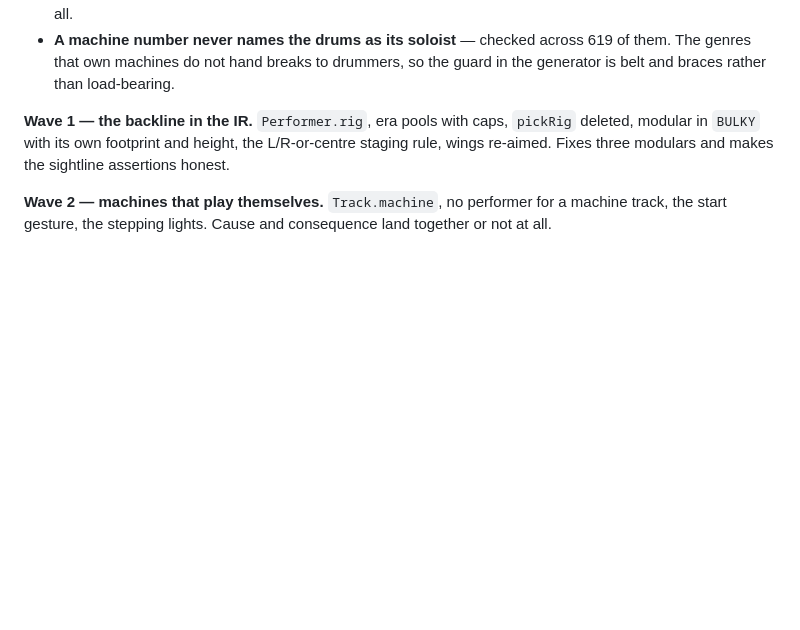
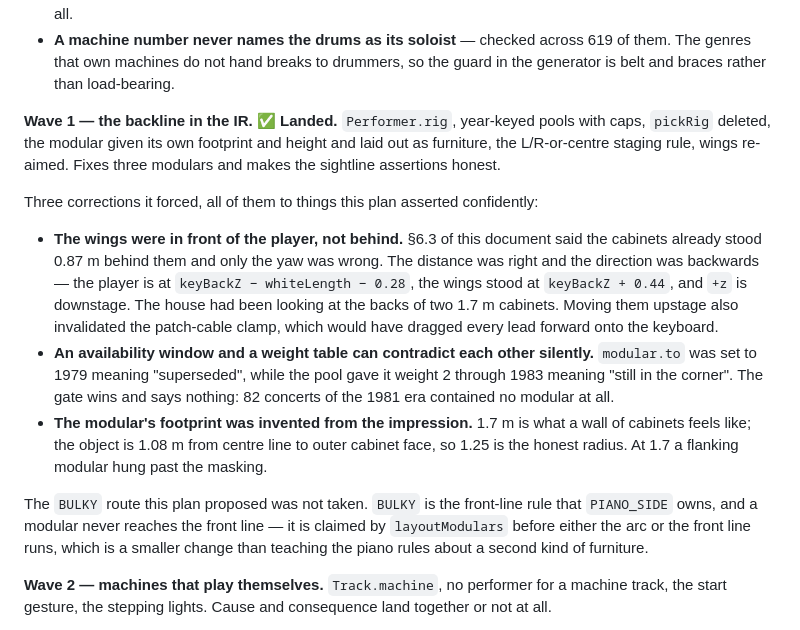
Before and after one commit to metuuu/midi-music-generator, a Markdown page: docs/backline-plan.md, the part around the change. Drawn GitHub-style; blank space fills up the shorter version.

Commit message:
Record Wave 1, and the three things it proved this plan wrong about

```diff
--- a/docs/backline-plan.md
+++ b/docs/backline-plan.md
@@ -382,10 +382,31 @@ found by measuring rather than by reading:
   them. The genres that own machines do not hand breaks to drummers, so the guard in the
   generator is belt and braces rather than load-bearing.
 
-**Wave 1 — the backline in the IR.**
-`Performer.rig`, era pools with caps, `pickRig` deleted, modular in `BULKY` with its own
-footprint and height, the L/R-or-centre staging rule, wings re-aimed. Fixes three
-modulars and makes the sightline assertions honest.
+**Wave 1 — the backline in the IR. ✅ Landed.**
+`Performer.rig`, year-keyed pools with caps, `pickRig` deleted, the modular given its own
+footprint and height and laid out as furniture, the L/R-or-centre staging rule, wings
+re-aimed. Fixes three modulars and makes the sightline assertions honest.
+
+Three corrections it forced, all of them to things this plan asserted confidently:
+
+- **The wings were in front of the player, not behind.** §6.3 of this document said the
+  cabinets already stood 0.87 m behind them and only the yaw was wrong. The distance was
+  right and the direction was backwards — the player is at `keyBackZ − whiteLength −
+  0.28`, the wings stood at `keyBackZ + 0.44`, and `+z` is downstage. The house had been
+  looking at the backs of two 1.7 m cabinets. Moving them upstage also invalidated the
+  patch-cable clamp, which would have dragged every lead forward onto the keyboard.
+- **An availability window and a weight table can contradict each other silently.**
+  `modular.to` was set to 1979 meaning "superseded", while the pool gave it weight 2
+  through 1983 meaning "still in the corner". The gate wins and says nothing: 82
+  concerts of the 1981 era contained no modular at all.
+- **The modular's footprint was invented from the impression.** 1.7 m is what a wall of
+  cabinets feels like; the object is 1.08 m from centre line to outer cabinet face, so
+  1.25 is the honest radius. At 1.7 a flanking modular hung past the masking.
+
+The `BULKY` route this plan proposed was not taken. `BULKY` is the front-line rule that
+`PIANO_SIDE` owns, and a modular never reaches the front line — it is claimed by
+`layoutModulars` before either the arc or the front line runs, which is a smaller change
+than teaching the piano rules about a second kind of furniture.
 
 **Wave 2 — machines that play themselves.**
 `Track.machine`, no performer for a machine track, the start gesture, the stepping
```
